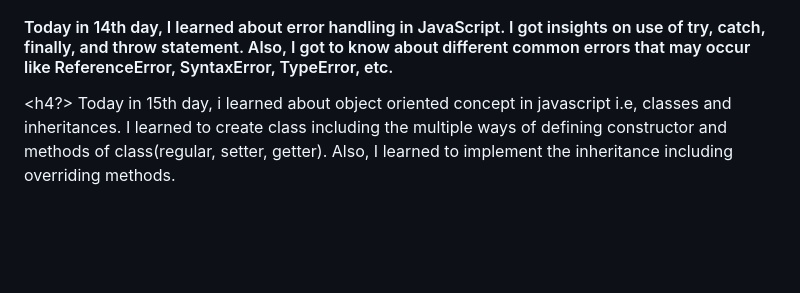
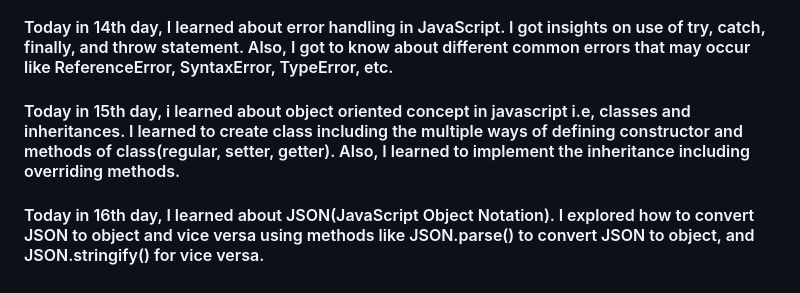
Before and after one commit to niraj5511/30DaysOfJS, a Markdown page: README.md, the part around the change. Rendered like a GitHub page; blank space fills up the shorter version.

Commit message:
Day 16 Work Updated

```diff
--- a/README.md
+++ b/README.md
@@ -77,6 +77,11 @@ Today in 14th day, I learned about error handling in JavaScript. I got insights
 </h4>
 
 <!-- 15-Day -->
-<h4?>
+<h4>
 Today in 15th day, i learned about object oriented concept in javascript i.e, classes and inheritances. I learned to create class including the multiple ways of defining constructor and methods of class(regular, setter, getter). Also, I learned to implement the inheritance including overriding methods.
 </h4>
+
+<!-- 16-Day -->
+<h4>
+Today in 16th day, I learned about JSON(JavaScript Object Notation). I explored how to convert JSON to object and vice versa using methods like JSON.parse() to convert JSON to object, and JSON.stringify() for vice versa.
+</h4>
```
